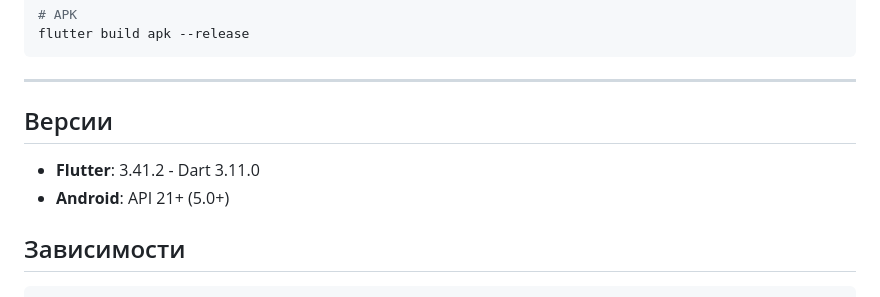
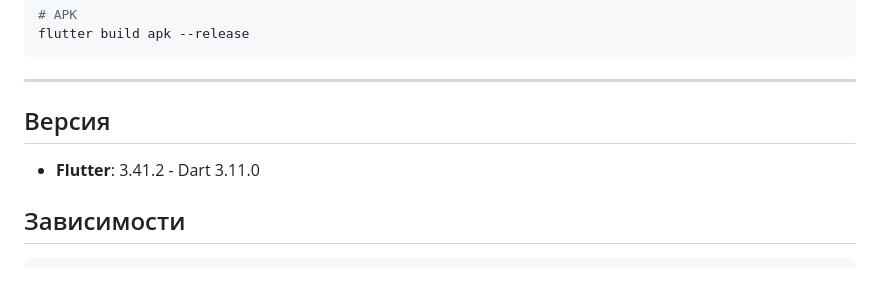
Before and after one commit to EkaEkaEkaRy/RickAndMorty, a Markdown page: README.md, the part around the change. Drawn GitHub-style.

```diff
--- a/README.md
+++ b/README.md
@@ -88,10 +88,9 @@ flutter build apk --release
 
 ***
 
-## Версии
+## Версия
 
 - **Flutter**: 3.41.2 -  Dart 3.11.0
-- **Android**: API 21+ (5.0+)
 
 ## Зависимости
 
```
